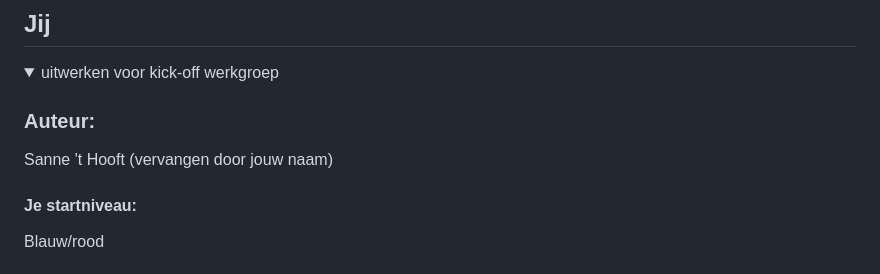
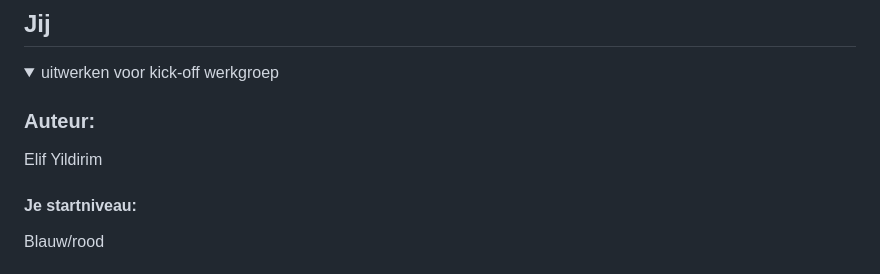
Before and after one commit to 3lif777/FED, a Markdown page: README.md, the part around the change. GitHub-like rendering.

```diff
--- a/README.md
+++ b/README.md
@@ -16,8 +16,7 @@ Nb. Door *open* toe te voegen aan een *details* element kun je deze standaard op
   <summary>uitwerken voor kick-off werkgroep</summary>
 
   ### Auteur:
-  Sanne 't Hooft (vervangen door jouw naam)
-
+Elif Yildirim
   #### Je startniveau:
   Blauw/rood
 
```
